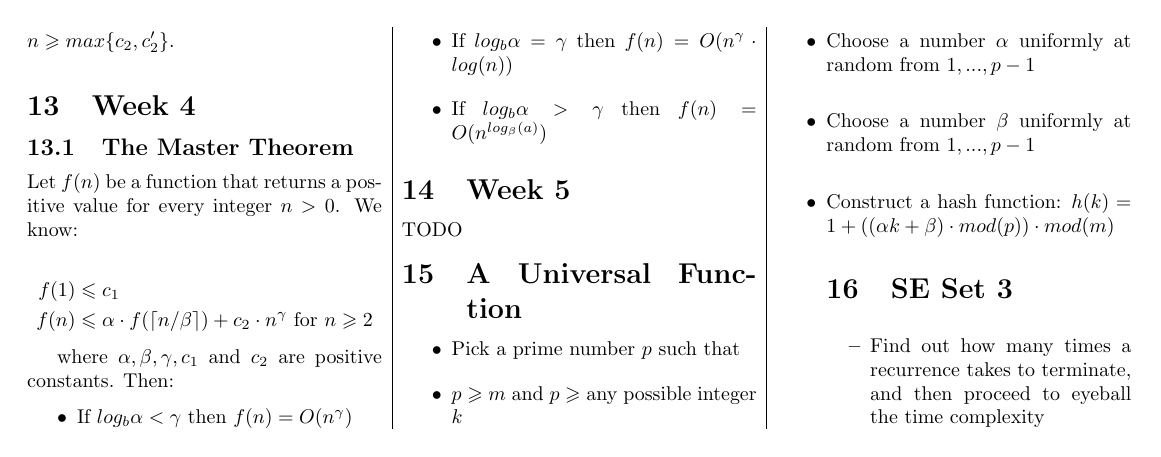
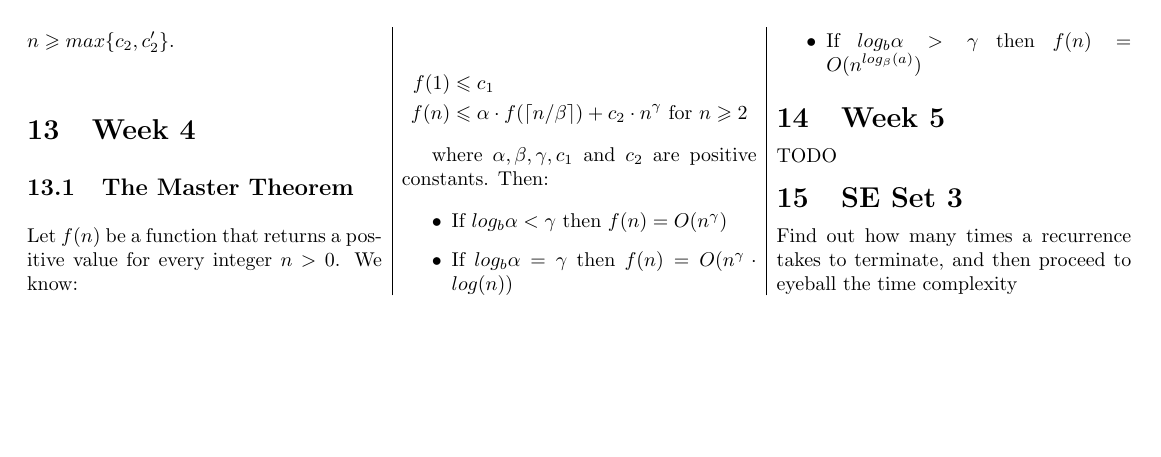
Before and after one commit to MaxwellBo/COMP3506_Notes, a LaTeX document (Notes.tex): page 2 of 2. Compiled offline with pdfLaTeX.

Commit message:
Removed duplicate content

```diff
--- a/Notes.tex
+++ b/Notes.tex
@@ -127,23 +127,11 @@
 
     \end{itemize}
     \section{Week 5}
-
     TODO
 
-    \section{A Universal Function}
-    \begin{itemize}
-        \item Pick a prime number $p$ such that
-        \item $p \geqslant m$ and $p \geqslant$ any possible integer $k$
-        \item Choose a number $\alpha$ uniformly at random from $1, ..., p-1$
-        \item Choose a number $\beta$ uniformly at random from $1, ..., p-1$
-        \item Construct a hash function: $h(k) = 1 + ((\alpha k + \beta) \cdot mod(p)) \cdot mod(m)$
+    \section{SE Set 3}
+    Find out how many times a recurrence takes to terminate, and then proceed to eyeball the time complexity
 
-            \section{SE Set 3}
-            \begin{itemize}
-                \item Find out how many times a recurrence takes to terminate, and then proceed to eyeball the time complexity
-            \end{itemize}
-
-    \end{itemize}
 \end{multicols}
 
 \end{document}
```
